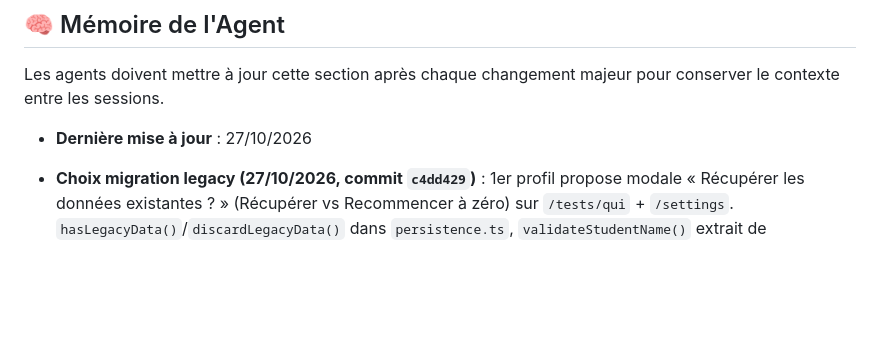
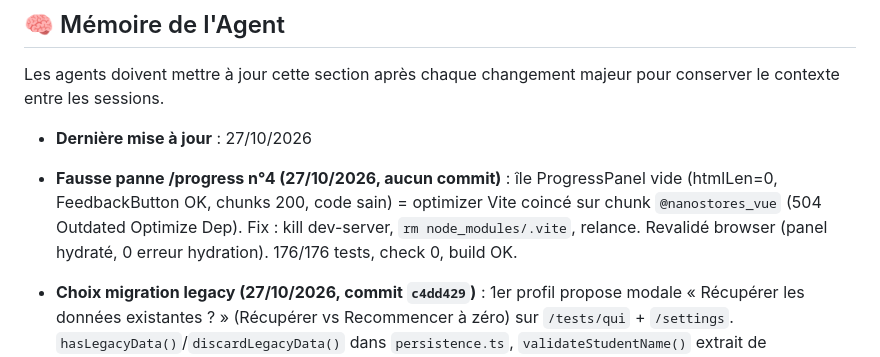
Before and after one commit to CREM-asbl/Decival-mobile, a Markdown page: AGENTS.md, the part around the change. Drawn GitHub-style; blank space fills up the shorter version.

Commit message:
docs: memoire fausse panne /progress n°4 (nanostores_vue 504)
Co-authored-by: Copilot App <223556219+Copilot@users.noreply.github.com>

```diff
--- a/AGENTS.md
+++ b/AGENTS.md
@@ -68,6 +68,7 @@ Tout agent doit respecter ces règles techniques impératives :
 Les agents doivent mettre à jour cette section après chaque changement majeur pour conserver le contexte entre les sessions.
 
 - **Dernière mise à jour** : 27/10/2026
+- **Fausse panne /progress n°4 (27/10/2026, aucun commit)** : île ProgressPanel vide (htmlLen=0, FeedbackButton OK, chunks 200, code sain) = optimizer Vite coincé sur chunk `@nanostores_vue` (504 Outdated Optimize Dep). Fix : kill dev-server, `rm node_modules/.vite`, relance. Revalidé browser (panel hydraté, 0 erreur hydration). 176/176 tests, check 0, build OK.
 - **Choix migration legacy (27/10/2026, commit `c4dd429`)** : 1er profil propose modale « Récupérer les données existantes ? » (Récupérer vs Recommencer à zéro) sur `/tests/qui` + `/settings`. `hasLegacyData()`/`discardLegacyData()` dans `persistence.ts`, `validateStudentName()` extrait de `addStudent`. TDD `studentMigrationChoice.test.js` (4 tests). Validation : 176/176 tests, check 0, build OK.
 - **Fausse panne /progress (27/10/2026, aucun commit)** : `/progress` header/footer seuls = dev-server Vite 4325 figé (log `[200]` puis optimizer muet, curl 000, canvas timeouts). Code sain (template + script ProgressPanel relus, aucun bug mount). Preuve : `pnpm build` OK + `pnpm preview :4326` → page complète (XP, badges, stats, maîtrise, historique). Pattern récurrent n°3 : contourner par preview production avant de toucher au code.
 - **Fausse panne page test bis (27/10/2026, aucun commit)** : `/tests/comparison?mode=integer` vide (header/footer seuls) = dev-server Vite recoincé (504 `nanoid.js` + `canvas-confetti.js`, même symptôme que 26/10). Commit `39f4446` innocent (touche stores/progress, jamais TestShell). Fix identique : tuer `pnpm dev`, `rm node_modules/.vite`, relancer. Revalidé browser (Question 1/49 + boutons). 172/172 tests, check 0, build OK. Code inchangé.
```
